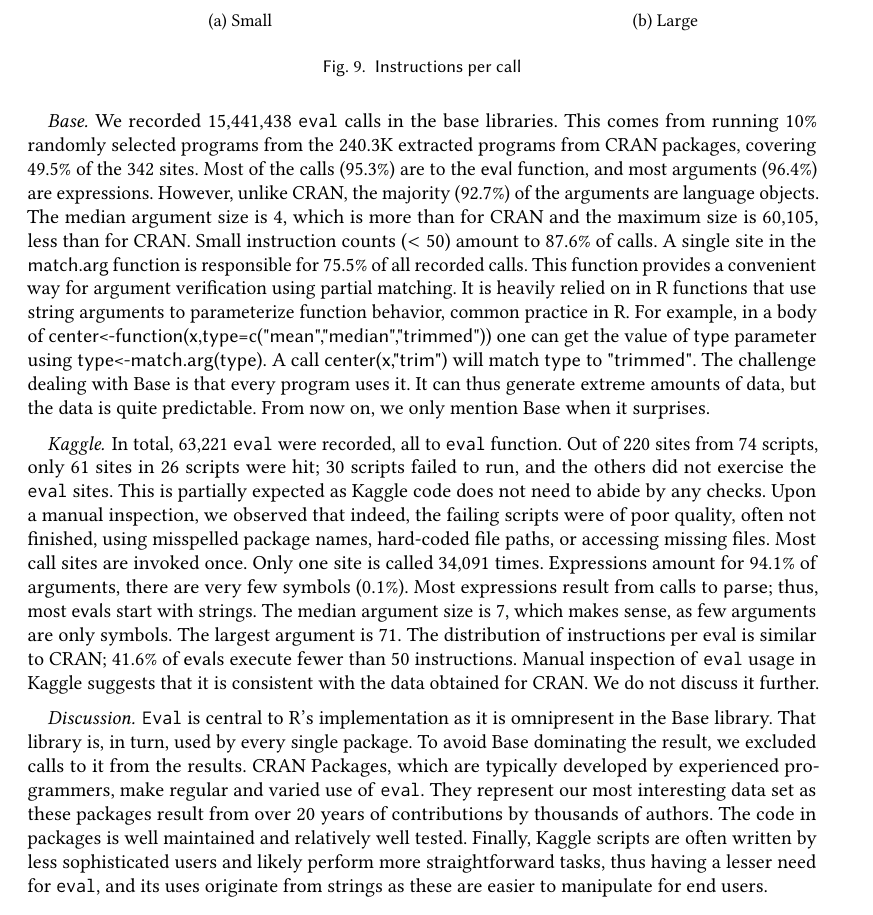
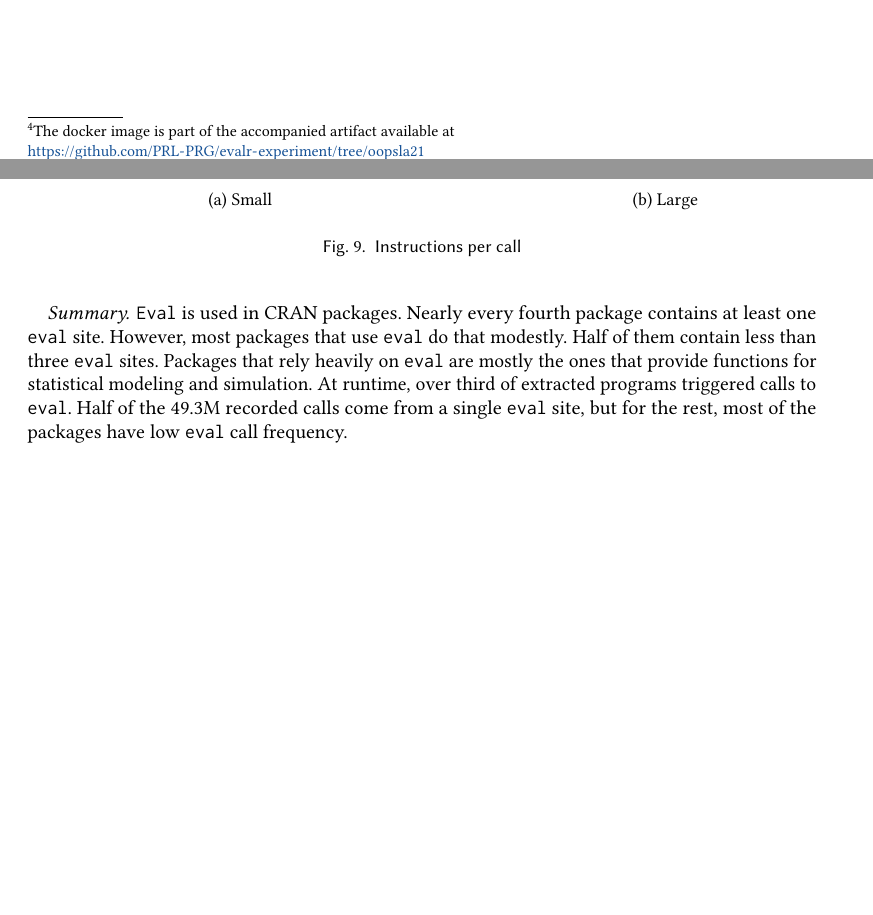
Before and after one commit to aviralg/revalstudy, a LaTeX paper (paper/main.tex): part of page 10 of 23 before the commit and two parts of pages 7 and 10 of 22 after it, the two joined at a grey line, cut at the place of the change, the shorter picture padded with empty space. Compiled offline with pdfLaTeX.

Commit message:
Remove base and kaggle from Section 4

```diff
--- a/paper/main.tex
+++ b/paper/main.tex
@@ -513,3 +515,5 @@ storage. Servers run identical docker images with all dependencies installed.
+  of the accompanied artifact available at\\
+\url{https://github.com/PRL-PRG/evalr-experiment/tree/oopsla21}}.
 
 \subsection{Dynamic Analysis}
 
@@ -716,62 +714,15 @@ instructions.
  \caption{Instructions per call} \label{ev}
 \end{figure}
 
-
-\paragraph{Base}\label{sec:usage-base}
-We recorded \baseAllcalls \eval calls in the base libraries. This
-comes from running 10\% randomly selected programs from the
-\CranRunnableScriptsRnd extracted programs from CRAN packages, covering
-\baseTriggeredevalpct of the \BaseEvalCallSites sites. Most of the calls
-(\baseEvalsratio) are to the \c{eval} function, and most arguments
-(\baseCodepercent) are expressions. However, unlike CRAN, the majority
-(\baseLanguagepercent) of the arguments are language objects. The median
-argument size is \baseMedianszeval, which is more than for CRAN and the maximum
-size is \baseMaxszeval, less than for CRAN. Small instruction counts ($<50$)
-amount to \baseSmalleventspct of calls. A single site in the \c{match.arg}
-function is responsible for \baseTopFuncPercent of all recorded calls. This
-function provides a convenient way for argument verification using partial
-matching. It is heavily relied on in R functions that use string arguments to
-parameterize function behavior, common practice in R. For example, in a body of
-\c{center<-function(x,type=c("mean","median","trimmed"))} one can get the
-value of \c{type} parameter using \c{type<-match.arg(type)}. A call
-\c{center(x,"trim")} will match \c{type} to \c{"trimmed"}. The challenge
-dealing with Base is that every program uses it. It can thus generate extreme
-amounts of data, but the data is quite predictable. From now on, we only mention
-Base when it surprises.
-
-
-\paragraph{Kaggle}
-
-In total, \kaggleAllcalls \eval were recorded, all to \eval function. Out of
-\kaggleStaticeval sites from \KaggleWithEvals scripts, only \kaggleTriggeredeval
-sites in \kaggleNbruns scripts were hit; \KaggleFailedScripts scripts failed to
-run, and the others did not exercise the \eval sites. This is partially expected
-as Kaggle code does not need to abide by any checks. Upon a manual inspection,
-we observed that indeed, the failing scripts were of poor quality, often not
-finished, using misspelled package names, hard-coded file paths, or accessing
-missing files. Most call sites are invoked once. Only one site is called
-\kaggleMaxcalls times. Expressions amount for \kaggleCodepercent of arguments,
-there are very few symbols (\kaggleSymbolpercent). Most expressions result from
-calls to \c{parse}; thus, most \evals start with strings. The median argument
-size is \kaggleMedianszeval, which makes sense, as few arguments are only
-symbols. The largest argument is \kaggleMaxszeval. The distribution of
-instructions per eval is similar to CRAN; \kaggleSmalleventspct of \evals
-execute fewer than 50 instructions. Manual inspection of \eval usage in Kaggle
-suggests that it is consistent with the data obtained for CRAN. We do not
-discuss it further.
-
-
-\paragraph{Discussion}
-\Eval is central to R's implementation as it is omnipresent in the Base library.
-That library is, in turn, used by every single package. To avoid Base dominating
-the result, we excluded calls to it from the results. CRAN Packages, which are
-typically developed by experienced programmers, make regular and varied use of
-\eval. They represent our most interesting data set as these packages result
-from over 20 years of contributions by thousands of authors. The code in
-packages is well maintained and relatively well tested. Finally, Kaggle scripts
-are often written by less sophisticated users and likely perform more
-straightforward tasks, thus having a lesser need for \eval, and its uses
-originate from strings as these are easier to manipulate for end users.
+\paragraph{Summary}
+
+\Eval is used in CRAN packages. Nearly every fourth package contains at least
+one \eval site. However, most packages that use \eval do that modestly. Half of
+them contain less than three \eval sites. Packages that rely heavily on \eval
+are mostly the ones that provide functions for statistical modeling and
+simulation. At runtime, over third of extracted programs triggered calls to
+\eval. Half of the \packageAllcallsRnd recorded calls come from a single \eval
+site, but for the rest, most of the packages have low \eval call frequency.
 
 %%%%%%%%%%%%%%%%%%%%%%%%%%%%%%%%%%%%%%%%%%%%%%%%%%%%%%%%%%%%%%%%%%%%%%%%%
 %%%%%%%%%%%%%%%%%%%%%%%%%%%%%%%%%%%%%%%%%%%%%%%%%%%%%%%%%%%%%%%%%%%%%%%%%
```
Also changed, not shown: paper/main.tex (40 more changed lines).
